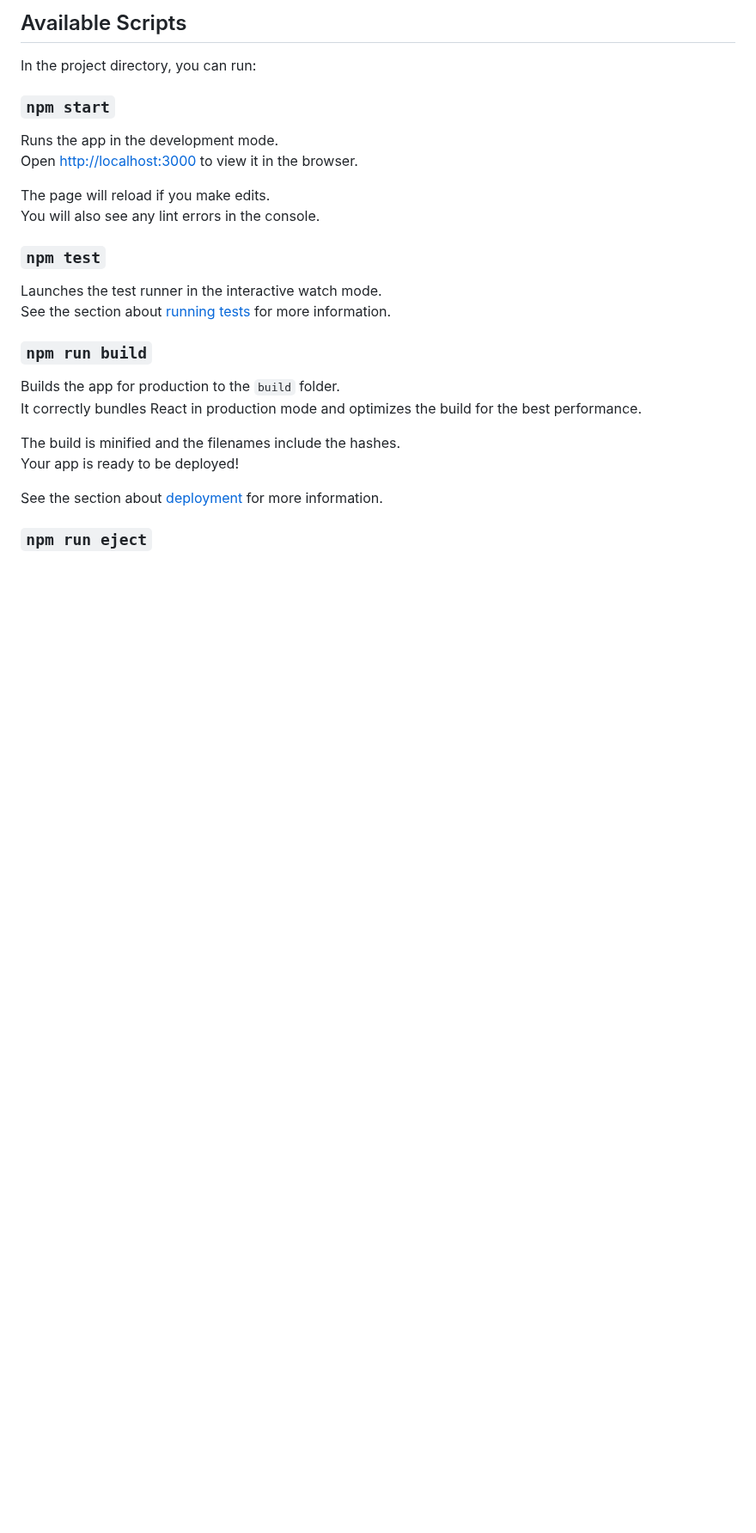
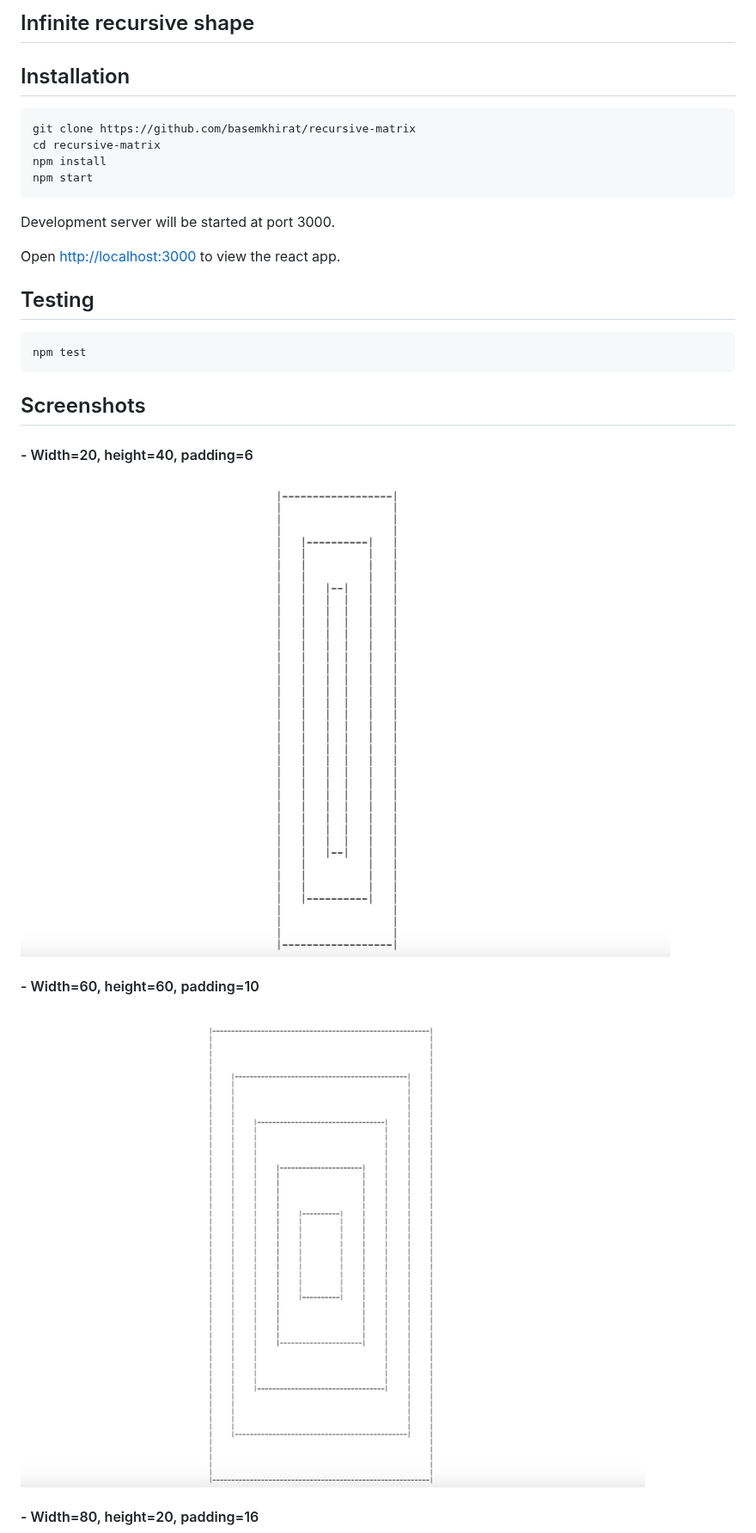
Before and after one commit to basemkhirat/recursive-matrix, a Markdown page: README.md, the part around one of its changes. Shown at 86% size. GitHub-like rendering; pictures changed too: screenshots/20-40-6.png (added), screenshots/60-60-10.png (added); blank space fills up the shorter version.

Commit message:
add Readme and screenshots

````diff
--- a/README.md
+++ b/README.md
@@ -2,30 +4,33 @@ This project was bootstrapped with [Create React App](https://github.com/faceboo
 
-## Available Scripts
+## Infinite recursive shape
 
-In the project directory, you can run:
+## Installation
 
-### `npm start`
+```bash
+git clone https://github.com/basemkhirat/recursive-matrix
+cd recursive-matrix
+npm install
+npm start
+```
+Development server will be started at port 3000.
 
-Runs the app in the development mode.<br />
-Open [http://localhost:3000](http://localhost:3000) to view it in the browser.
+Open [http://localhost:3000](http://localhost:3000) to view the react app.
 
-The page will reload if you make edits.<br />
-You will also see any lint errors in the console.
+## Testing
 
-### `npm test`
+```bash
+npm test
+```
 
-Launches the test runner in the interactive watch mode.<br />
-See the section about [running tests](https://facebook.github.io/create-react-app/docs/running-tests) for more information.
+## Screenshots
 
-### `npm run build`
+#### - Width=20, height=40, padding=6
 
-Builds the app for production to the `build` folder.<br />
-It correctly bundles React in production mode and optimizes the build for the best performance.
+<img src="https://github.com/basemkhirat/recursive-matrix/raw/master/screenshots/20-40-6.png">
 
-The build is minified and the filenames include the hashes.<br />
-Your app is ready to be deployed!
+#### - Width=60, height=60, padding=10
 
-See the section about [deployment](https://facebook.github.io/create-react-app/docs/deployment) for more information.
+<img src="https://github.com/basemkhirat/recursive-matrix/raw/master/screenshots/60-60-10.png">
 
-### `npm run eject`
+#### - Width=80, height=20, padding=16
 
````
Also changed, not shown: other parts of README.md (+6 -36 lines), screenshots/80-100-20.png (added), screenshots/80-20-16.png (added), 3 other files.
